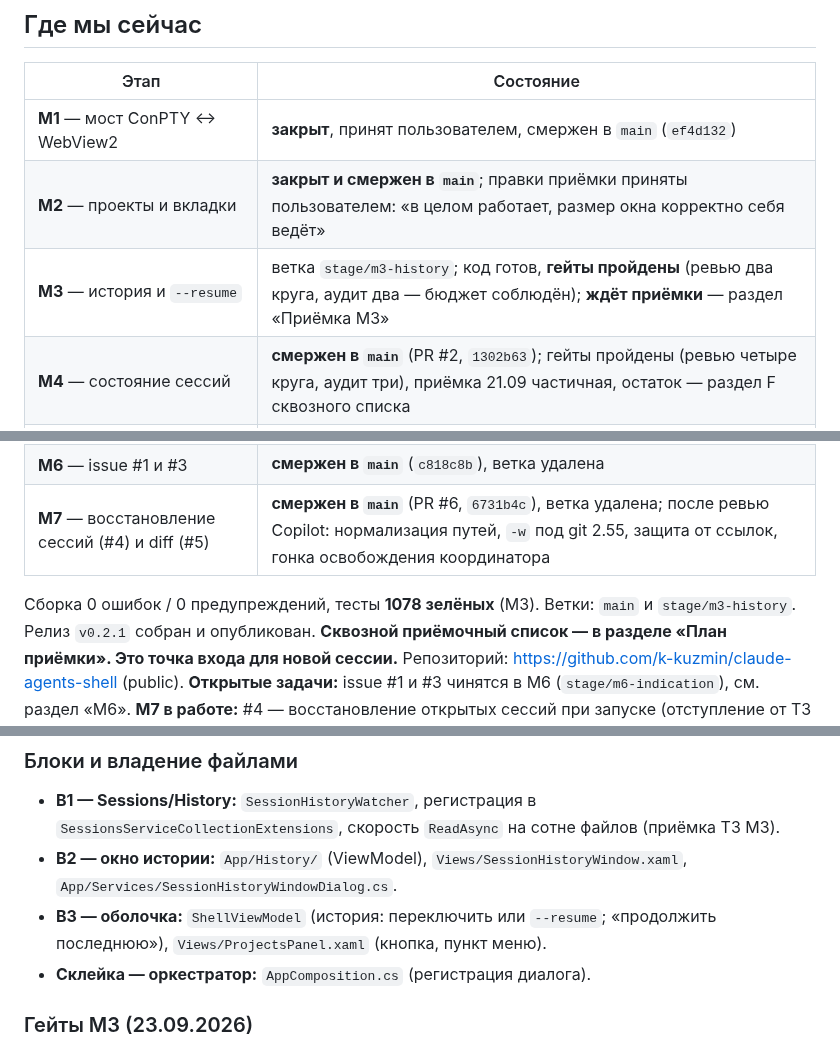
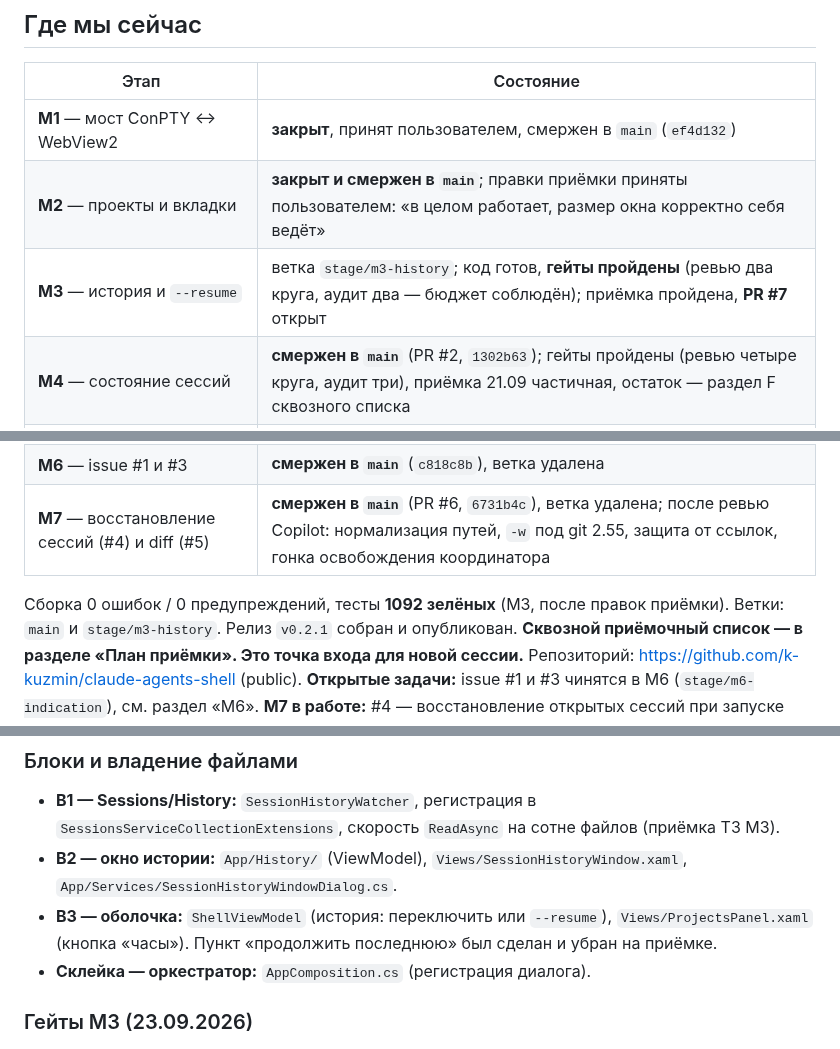
Before and after one commit to k-kuzmin/claude-agents-shell, a Markdown page: docs/PROGRESS.md, 3 parts joined by grey strips. Drawn GitHub-style.

Commit message:
docs: M3 — число тестов и объём B3 по ревью Copilot, PR #7
Co-Authored-By: Claude Opus 5.5 (1M context) <noreply@anthropic.com>

```diff
--- a/docs/PROGRESS.md
+++ b/docs/PROGRESS.md
@@ -9,13 +9,13 @@
 |---|---|
 | **M1** — мост ConPTY ↔ WebView2 | **закрыт**, принят пользователем, смержен в `main` (`ef4d132`) |
 | **M2** — проекты и вкладки | **закрыт и смержен в `main`**; правки приёмки приняты пользователем: «в целом работает, размер окна корректно себя ведёт» |
-| **M3** — история и `--resume` | ветка `stage/m3-history`; код готов, **гейты пройдены** (ревью два круга, аудит два — бюджет соблюдён); **ждёт приёмки** — раздел «Приёмка M3» |
+| **M3** — история и `--resume` | ветка `stage/m3-history`; код готов, **гейты пройдены** (ревью два круга, аудит два — бюджет соблюдён); приёмка пройдена, **PR #7** открыт |
 | **M4** — состояние сессий | **смержен в `main`** (PR #2, `1302b63`); гейты пройдены (ревью четыре круга, аудит три), приёмка 21.09 частичная, остаток — раздел F сквозного списка |
 | **M5** — доводка | **смержен в `main`** (PR #2, `1302b63`); гейты пройдены (ревью два круга + круг по дельте 21.09, аудит два), приёмка 21.09 частичная, остаток — раздел F |
 | **M6** — issue #1 и #3 | **смержен в `main`** (`c818c8b`), ветка удалена |
 | **M7** — восстановление сессий (#4) и diff (#5) | **смержен в `main`** (PR #6, `6731b4c`), ветка удалена; после ревью Copilot: нормализация путей, `-w` под git 2.55, защита от ссылок, гонка освобождения координатора |
 
-Сборка 0 ошибок / 0 предупреждений, тесты **1078 зелёных** (M3).
+Сборка 0 ошибок / 0 предупреждений, тесты **1092 зелёных** (M3, после правок приёмки).
 Ветки: `main` и `stage/m3-history`. Релиз `v0.2.1` собран и опубликован.
 **Сквозной приёмочный список — в разделе «План приёмки». Это точка входа для новой сессии.**
 Репозиторий: https://github.com/k-kuzmin/claude-agents-shell (public).
@@ -191,7 +191,7 @@ working set 321 МБ без роста. WebView2 — 430 МБ в шести пр
 ### Блоки и владение файлами
 - **B1 — Sessions/History:** `SessionHistoryWatcher`, регистрация в `SessionsServiceCollectionExtensions`, скорость `ReadAsync` на сотне файлов (приёмка ТЗ M3).
 - **B2 — окно истории:** `App/History/` (ViewModel), `Views/SessionHistoryWindow.xaml`, `App/Services/SessionHistoryWindowDialog.cs`.
-- **B3 — оболочка:** `ShellViewModel` (история: переключить или `--resume`; «продолжить последнюю»), `Views/ProjectsPanel.xaml` (кнопка, пункт меню).
+- **B3 — оболочка:** `ShellViewModel` (история: переключить или `--resume`), `Views/ProjectsPanel.xaml` (кнопка «часы»). Пункт «продолжить последнюю» был сделан и убран на приёмке.
 - **Склейка — оркестратор:** `AppComposition.cs` (регистрация диалога).
 
 ### Гейты M3 (23.09.2026)
```
